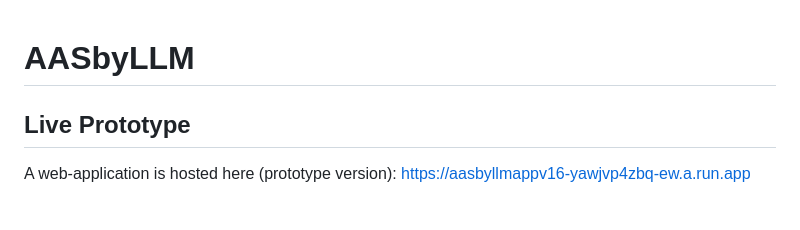
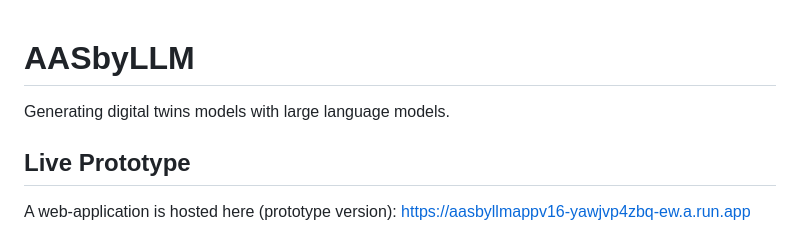
Before and after one commit to YuchenXia/AASbyLLM, a Markdown page: README.md, the part around the change. GitHub-like rendering; blank space fills up the shorter version.

```diff
--- a/README.md
+++ b/README.md
@@ -1,4 +1,6 @@
 # AASbyLLM
+Generating digital twins models with large language models.
+
 ## Live Prototype
 A web-application is hosted here (prototype version): [https://aasbyllmappv16-yawjvp4zbq-ew.a.run.app](https://aasbyllmappv16-yawjvp4zbq-ew.a.run.app)
 
```
